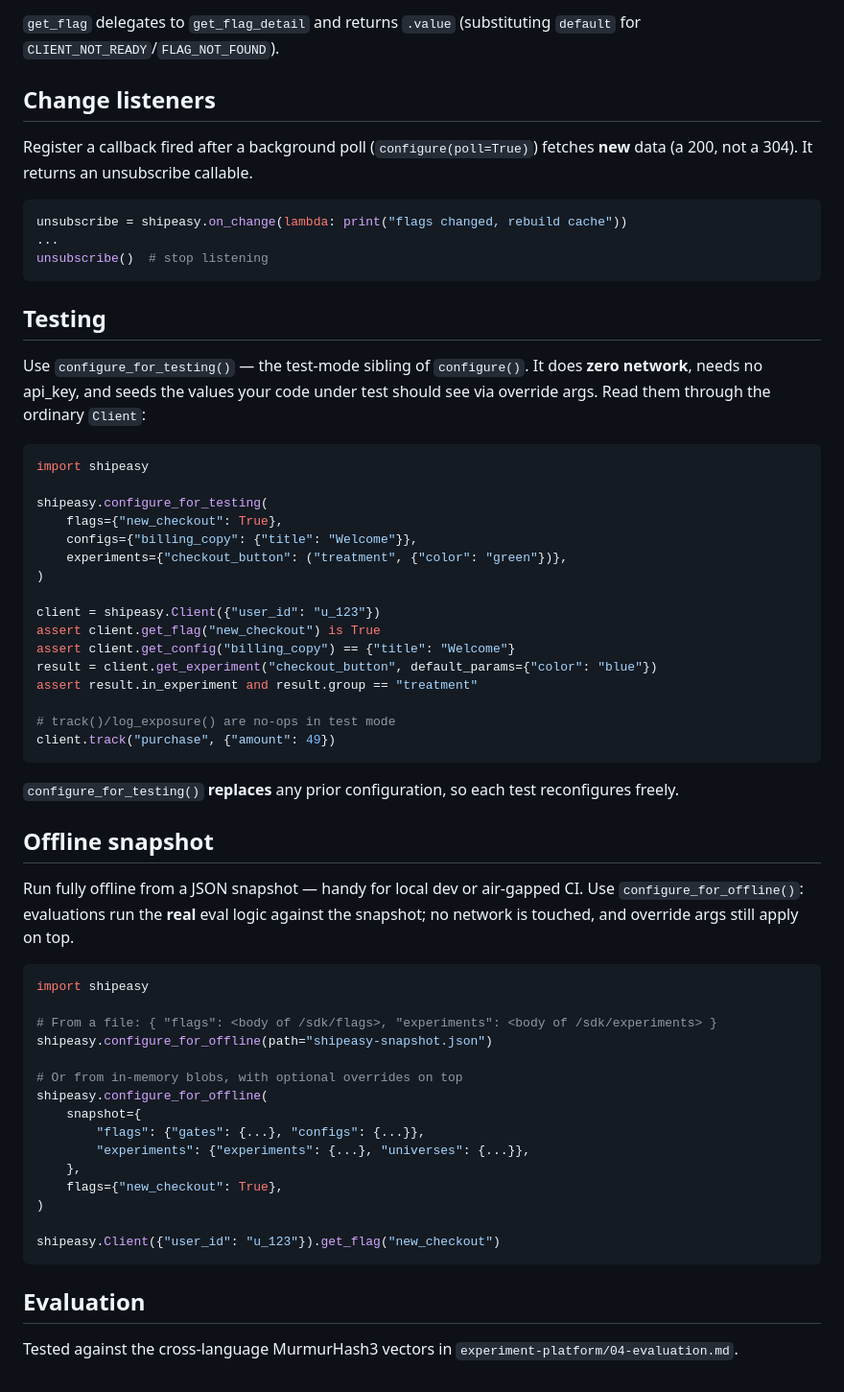
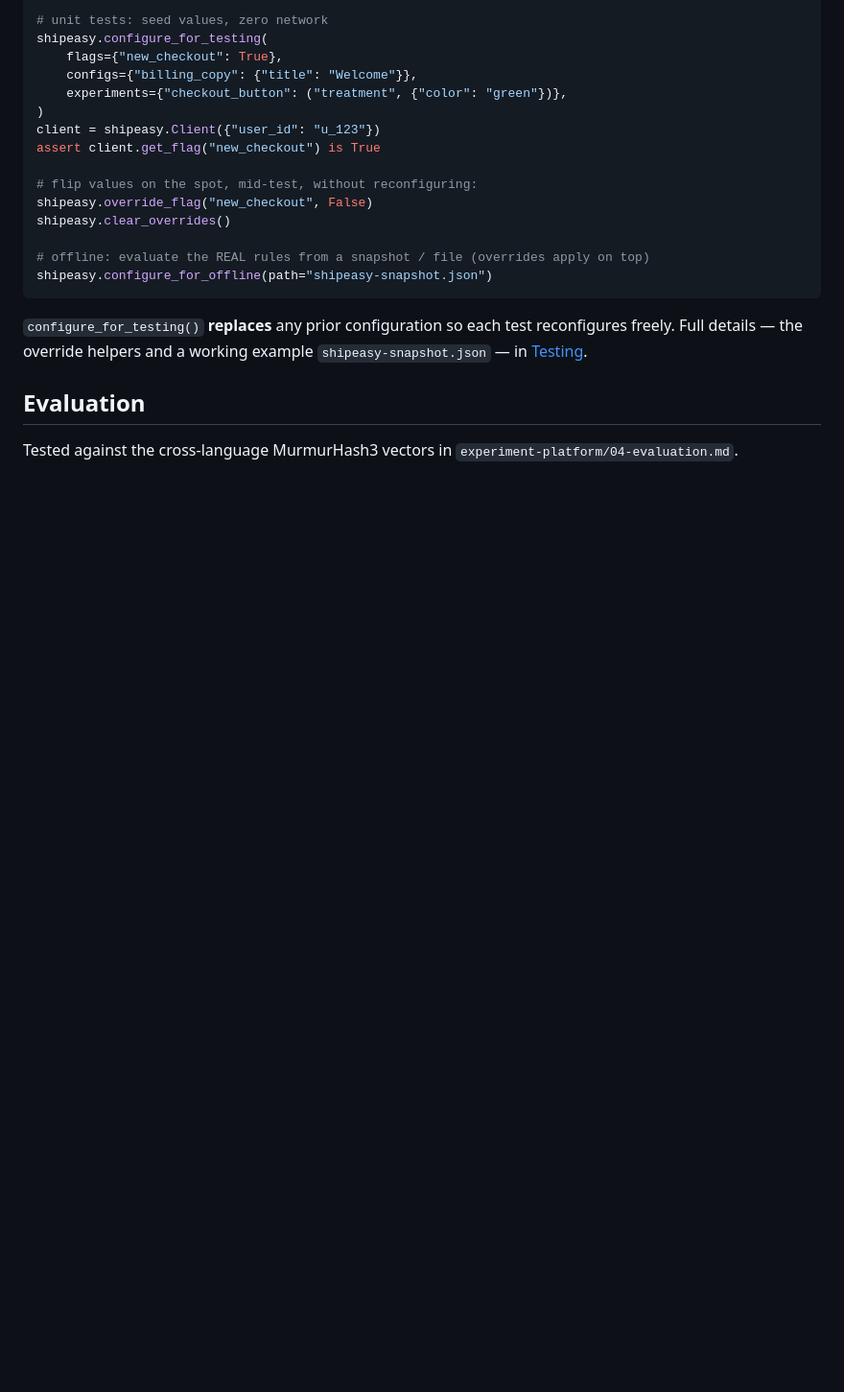
Before and after one commit to shipeasy-ai/sdk-python, a Markdown page: README.md, the part around one of its changes. Shown at 96% size. Drawn GitHub-style; blank space fills up the shorter version.

````diff
--- a/README.md
+++ b/README.md
@@ -165,68 +80,23 @@ print(d.value, d.reason)  # e.g. True RULE_MATCH
-`get_flag` delegates to `get_flag_detail` and returns `.value` (substituting
-`default` for `CLIENT_NOT_READY`/`FLAG_NOT_FOUND`).
-
-## Change listeners
-
-Register a callback fired after a background poll (`configure(poll=True)`) fetches
-**new** data (a 200, not a 304). It returns an unsubscribe callable.
-
-```python
-unsubscribe = shipeasy.on_change(lambda: print("flags changed, rebuild cache"))
-...
-unsubscribe()  # stop listening
-```
-
-## Testing
-
-Use `configure_for_testing()` — the test-mode sibling of `configure()`. It does
-**zero network**, needs no api_key, and seeds the values your code under test
-should see via override args. Read them through the ordinary `Client`:
-
-```python
-import shipeasy
-
+# unit tests: seed values, zero network
 shipeasy.configure_for_testing(
     flags={"new_checkout": True},
     configs={"billing_copy": {"title": "Welcome"}},
     experiments={"checkout_button": ("treatment", {"color": "green"})},
 )
-
 client = shipeasy.Client({"user_id": "u_123"})
 assert client.get_flag("new_checkout") is True
-assert client.get_config("billing_copy") == {"title": "Welcome"}
-result = client.get_experiment("checkout_button", default_params={"color": "blue"})
-assert result.in_experiment and result.group == "treatment"
 
-# track()/log_exposure() are no-ops in test mode
-client.track("purchase", {"amount": 49})
+# flip values on the spot, mid-test, without reconfiguring:
+shipeasy.override_flag("new_checkout", False)
+shipeasy.clear_overrides()
+
+# offline: evaluate the REAL rules from a snapshot / file (overrides apply on top)
+shipeasy.configure_for_offline(path="shipeasy-snapshot.json")
 ```
 
-`configure_for_testing()` **replaces** any prior configuration, so each test
-reconfigures freely.
-
-## Offline snapshot
-
-Run fully offline from a JSON snapshot — handy for local dev or air-gapped CI.
-Use `configure_for_offline()`: evaluations run the **real** eval logic against
-the snapshot; no network is touched, and override args still apply on top.
-
-```python
-import shipeasy
-
-# From a file: { "flags": <body of /sdk/flags>, "experiments": <body of /sdk/experiments> }
-shipeasy.configure_for_offline(path="shipeasy-snapshot.json")
-
-# Or from in-memory blobs, with optional overrides on top
-shipeasy.configure_for_offline(
-    snapshot={
-        "flags": {"gates": {...}, "configs": {...}},
-        "experiments": {"experiments": {...}, "universes": {...}},
-    },
-    flags={"new_checkout": True},
-)
-
-shipeasy.Client({"user_id": "u_123"}).get_flag("new_checkout")
-```
+`configure_for_testing()` **replaces** any prior configuration so each test
+reconfigures freely. Full details — the override helpers and a working example
+`shipeasy-snapshot.json` — in [Testing](docs/pages/testing.md).
 
 ## Evaluation
 
````
Also changed, not shown: other parts of README.md (+42 -127 lines), CLAUDE.md (added, +62 -0 lines), docs/CLAUDE.md (added, +92 -0 lines).
